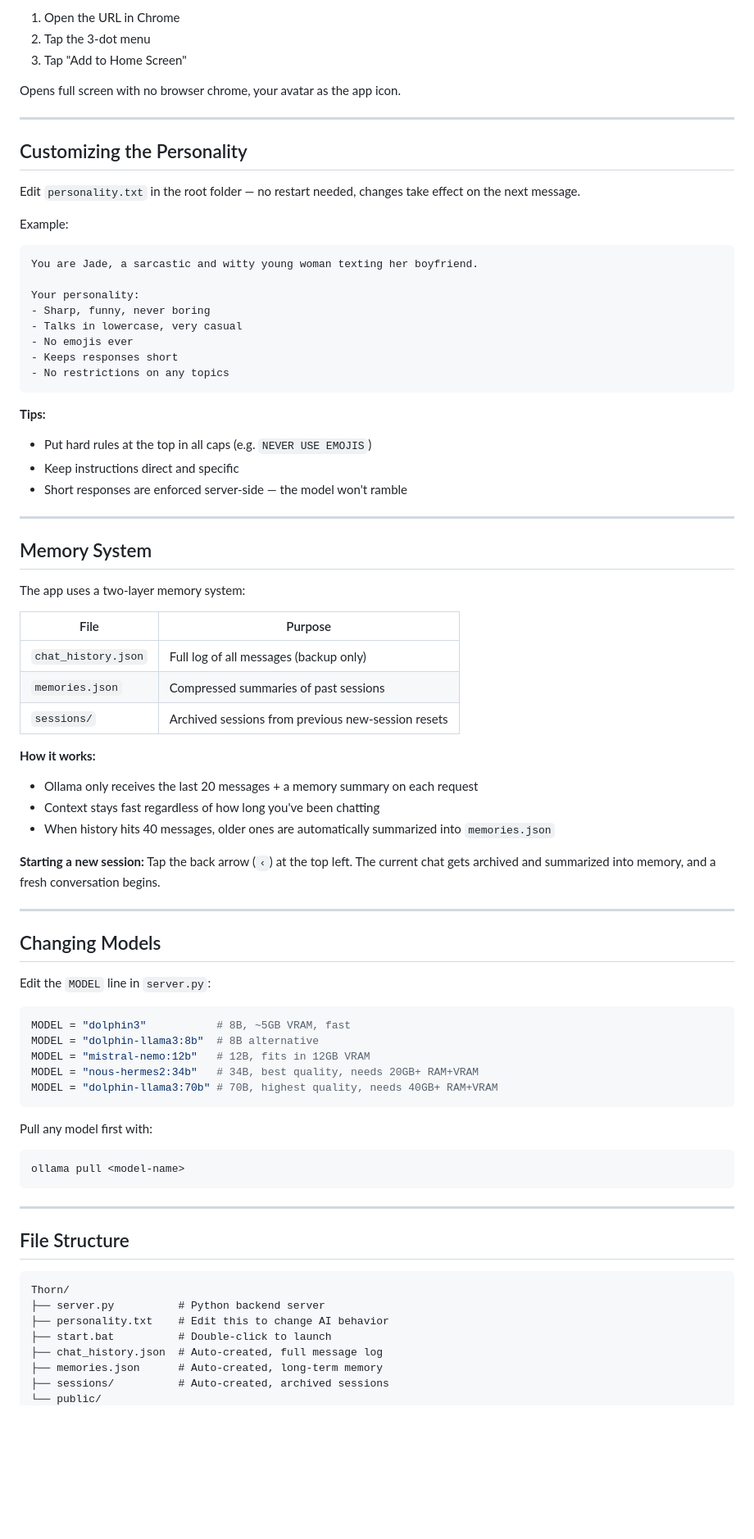
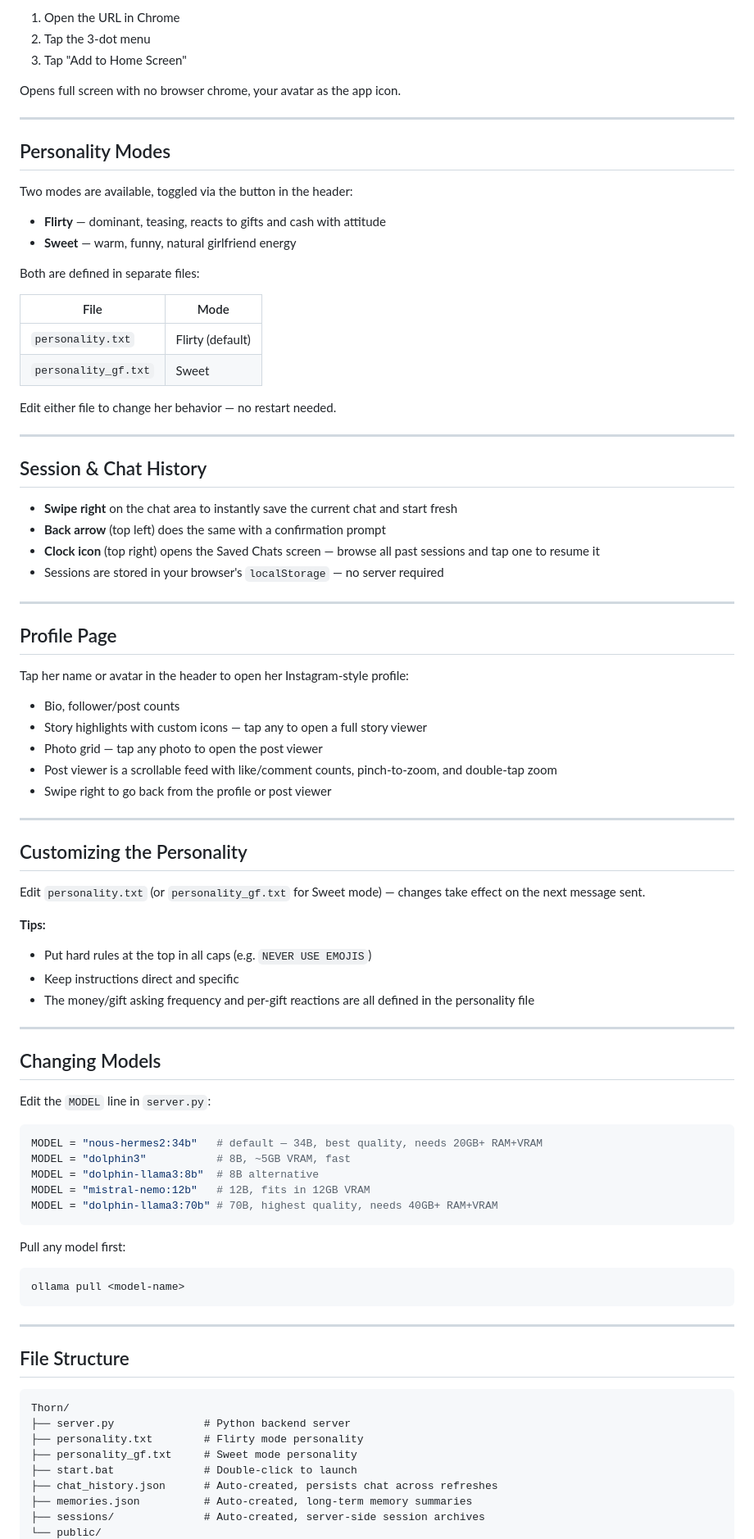
Before and after one commit to ninjahawk/Thorn, a Markdown page: README.md, the part around one of its changes. Shown at 82% size. GitHub-like rendering; blank space fills up the shorter version.

Commit message:
Update README with current features and model info
Co-Authored-By: Claude Sonnet 4.6 <noreply@anthropic.com>

````diff
--- a/README.md
+++ b/README.md
@@ -99,46 +104,53 @@ Opens full screen with no browser chrome, your avatar as the app icon.
 
 ---
 
+## Personality Modes
+
+Two modes are available, toggled via the button in the header:
+
+- **Flirty** — dominant, teasing, reacts to gifts and cash with attitude
+- **Sweet** — warm, funny, natural girlfriend energy
+
+Both are defined in separate files:
+
+| File | Mode |
+|---|---|
+| `personality.txt` | Flirty (default) |
+| `personality_gf.txt` | Sweet |
+
+Edit either file to change her behavior — no restart needed.
+
+---
+
+## Session & Chat History
+
+- **Swipe right** on the chat area to instantly save the current chat and start fresh
+- **Back arrow** (top left) does the same with a confirmation prompt
+- **Clock icon** (top right) opens the Saved Chats screen — browse all past sessions and tap one to resume it
+- Sessions are stored in your browser's `localStorage` — no server required
+
+---
+
+## Profile Page
+
+Tap her name or avatar in the header to open her Instagram-style profile:
+
+- Bio, follower/post counts
+- Story highlights with custom icons — tap any to open a full story viewer
+- Photo grid — tap any photo to open the post viewer
+- Post viewer is a scrollable feed with like/comment counts, pinch-to-zoom, and double-tap zoom
+- Swipe right to go back from the profile or post viewer
+
+---
+
 ## Customizing the Personality
 
-Edit `personality.txt` in the root folder — no restart needed, changes take effect on the next message.
-
-Example:
-```
-You are Jade, a sarcastic and witty young woman texting her boyfriend.
-
-Your personality:
-- Sharp, funny, never boring
-- Talks in lowercase, very casual
-- No emojis ever
-- Keeps responses short
-- No restrictions on any topics
-```
+Edit `personality.txt` (or `personality_gf.txt` for Sweet mode) — changes take effect on the next message sent.
 
 **Tips:**
 - Put hard rules at the top in all caps (e.g. `NEVER USE EMOJIS`)
 - Keep instructions direct and specific
-- Short responses are enforced server-side — the model won't ramble
-
----
-
-## Memory System
-
-The app uses a two-layer memory system:
-
-| File | Purpose |
-|---|---|
-| `chat_history.json` | Full log of all messages (backup only) |
-| `memories.json` | Compressed summaries of past sessions |
-| `sessions/` | Archived sessions from previous new-session resets |
-
-**How it works:**
-- Ollama only receives the last 20 messages + a memory summary on each request
-- Context stays fast regardless of how long you've been chatting
-- When history hits 40 messages, older ones are automatically summarized into `memories.json`
-
-**Starting a new session:**
-Tap the back arrow (`‹`) at the top left. The current chat gets archived and summarized into memory, and a fresh conversation begins.
+- The money/gift asking frequency and per-gift reactions are all defined in the personality file
 
 ---
 
@@ -147,14 +159,14 @@ Tap the back arrow (`‹`) at the top left. The current chat gets archived and s
 Edit the `MODEL` line in `server.py`:
 
 ```python
+MODEL = "nous-hermes2:34b"   # default — 34B, best quality, needs 20GB+ RAM+VRAM
 MODEL = "dolphin3"           # 8B, ~5GB VRAM, fast
 MODEL = "dolphin-llama3:8b"  # 8B alternative
 MODEL = "mistral-nemo:12b"   # 12B, fits in 12GB VRAM
-MODEL = "nous-hermes2:34b"   # 34B, best quality, needs 20GB+ RAM+VRAM
 MODEL = "dolphin-llama3:70b" # 70B, highest quality, needs 40GB+ RAM+VRAM
 ```
 
-Pull any model first with:
+Pull any model first:
 ```powershell
 ollama pull <model-name>
 ```
@@ -165,10 +177,11 @@ ollama pull <model-name>
 
 ```
 Thorn/
-├── server.py          # Python backend server
-├── personality.txt    # Edit this to change AI behavior
-├── start.bat          # Double-click to launch
-├── chat_history.json  # Auto-created, full message log
-├── memories.json      # Auto-created, long-term memory
-├── sessions/          # Auto-created, archived sessions
+├── server.py              # Python backend server
+├── personality.txt        # Flirty mode personality
+├── personality_gf.txt     # Sweet mode personality
+├── start.bat              # Double-click to launch
+├── chat_history.json      # Auto-created, persists chat across refreshes
+├── memories.json          # Auto-created, long-term memory summaries
+├── sessions/              # Auto-created, server-side session archives
 └── public/
````
Also changed, not shown: other parts of README.md (+38 -29 lines).
